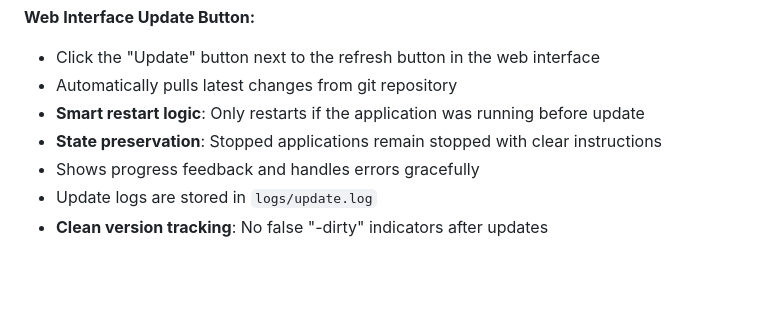
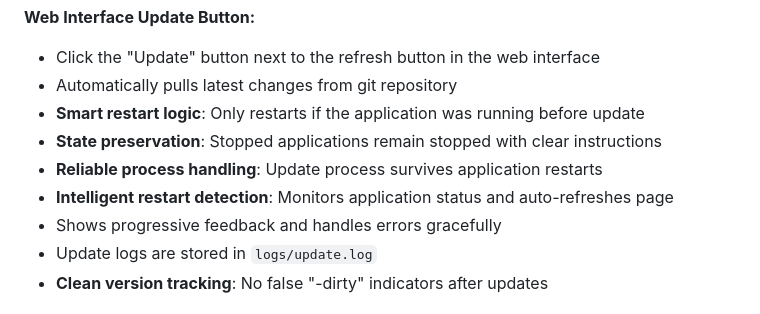
Before and after one commit to samsyeung/mycontrol, a Markdown page: README.md, the part around the change. Drawn GitHub-style; blank space fills up the shorter version.

```diff
--- a/README.md
+++ b/README.md
@@ -252,7 +252,9 @@ The application includes an automated update system:
 - Automatically pulls latest changes from git repository
 - **Smart restart logic**: Only restarts if the application was running before update
 - **State preservation**: Stopped applications remain stopped with clear instructions
-- Shows progress feedback and handles errors gracefully
+- **Reliable process handling**: Update process survives application restarts
+- **Intelligent restart detection**: Monitors application status and auto-refreshes page
+- Shows progressive feedback and handles errors gracefully
 - Update logs are stored in `logs/update.log`
 - **Clean version tracking**: No false "-dirty" indicators after updates
 
```
Also changed, not shown: CHANGELOG.md (+20 -0 lines).
